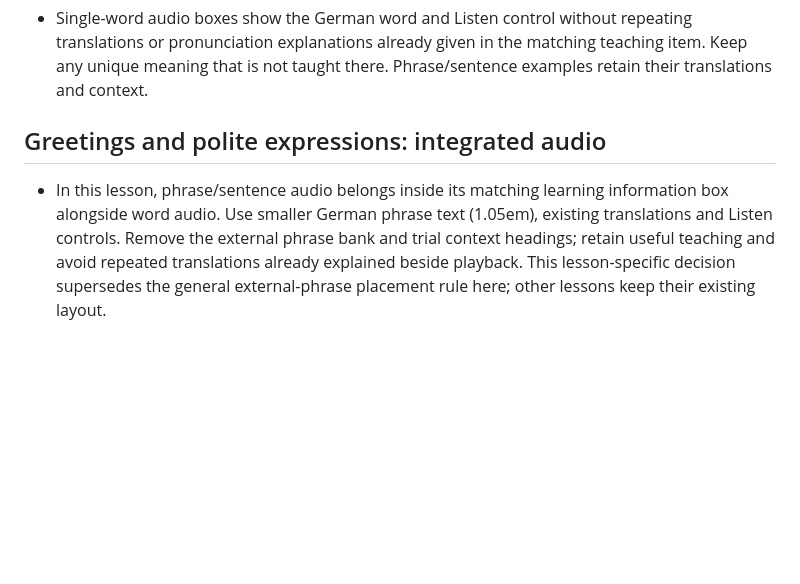
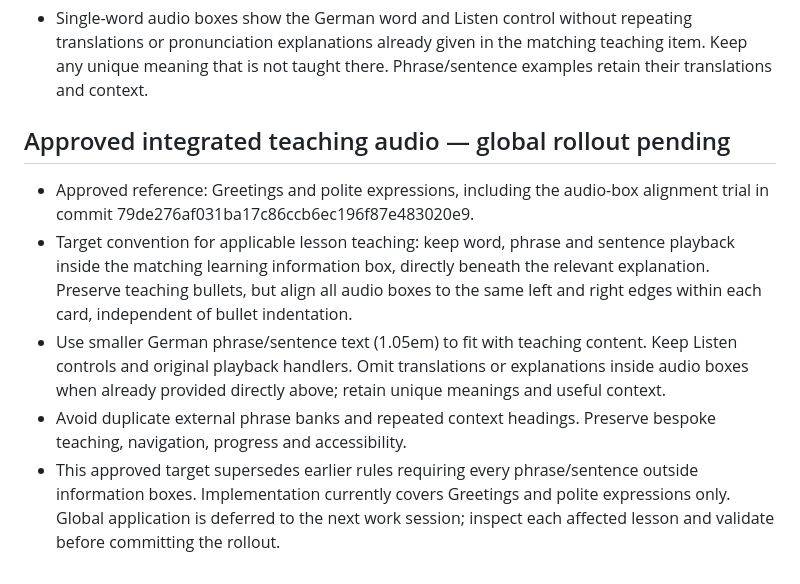
Before and after one commit to shelobe/DeutscheLab, a Markdown page: DESIGN_GUIDELINES.md, the part around the change. GitHub-like rendering; blank space fills up the shorter version.

Commit message:
Document approved integrated audio layout and deferred global rollout

```diff
--- a/DESIGN_GUIDELINES.md
+++ b/DESIGN_GUIDELINES.md
@@ -138,5 +138,9 @@ This document records established product decisions. The current `main` branch i
 
 - Single-word audio boxes show the German word and Listen control without repeating translations or pronunciation explanations already given in the matching teaching item. Keep any unique meaning that is not taught there. Phrase/sentence examples retain their translations and context.
 
-## Greetings and polite expressions: integrated audio
-- In this lesson, phrase/sentence audio belongs inside its matching learning information box alongside word audio. Use smaller German phrase text (1.05em), existing translations and Listen controls. Remove the external phrase bank and trial context headings; retain useful teaching and avoid repeated translations already explained beside playback. This lesson-specific decision supersedes the general external-phrase placement rule here; other lessons keep their existing layout.
+## Approved integrated teaching audio — global rollout pending
+- Approved reference: Greetings and polite expressions, including the audio-box alignment trial in commit 79de276af031ba17c86ccb6ec196f87e483020e9.
+- Target convention for applicable lesson teaching: keep word, phrase and sentence playback inside the matching learning information box, directly beneath the relevant explanation. Preserve teaching bullets, but align all audio boxes to the same left and right edges within each card, independent of bullet indentation.
+- Use smaller German phrase/sentence text (1.05em) to fit with teaching content. Keep Listen controls and original playback handlers. Omit translations or explanations inside audio boxes when already provided directly above; retain unique meanings and useful context.
+- Avoid duplicate external phrase banks and repeated context headings. Preserve bespoke teaching, navigation, progress and accessibility.
+- This approved target supersedes earlier rules requiring every phrase/sentence outside information boxes. Implementation currently covers Greetings and polite expressions only. Global application is deferred to the next work session; inspect each affected lesson and validate before committing the rollout.
```
